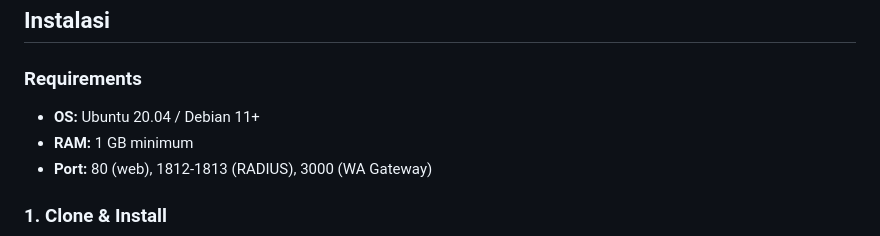
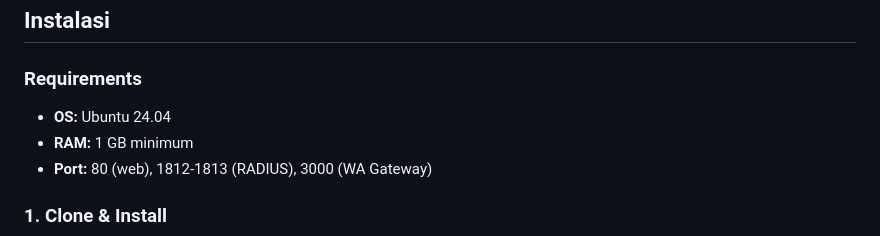
Before and after one commit to mikrofunakjs/MIKROFUN-RADIUS, a Markdown page: README.md, the part around the change. Drawn GitHub-style.

```diff
--- a/README.md
+++ b/README.md
@@ -24,7 +24,7 @@
 ## Instalasi
 
 ### Requirements
-- **OS:** Ubuntu 20.04 / Debian 11+
+- **OS:** Ubuntu 24.04
 - **RAM:** 1 GB minimum
 - **Port:** 80 (web), 1812-1813 (RADIUS), 3000 (WA Gateway)
 
```
